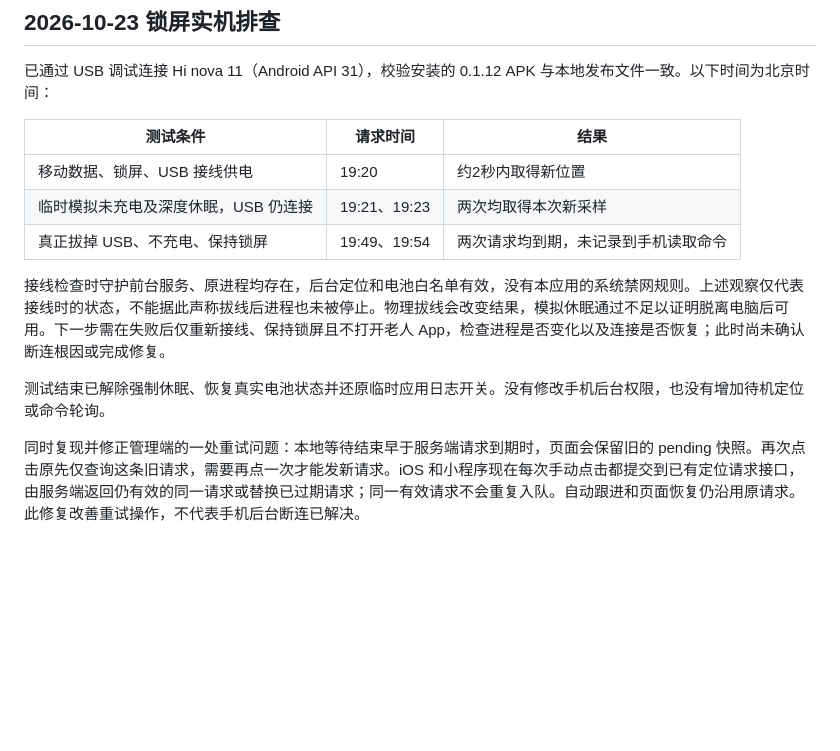
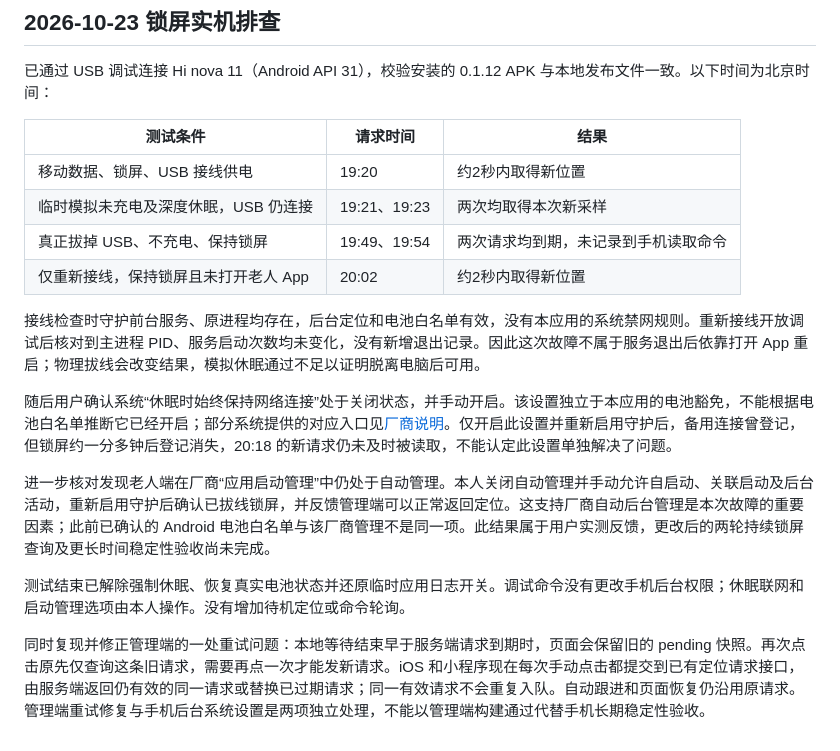
Before and after one commit to cms7058/PEBS_anti_miss, a Markdown page: docs/BACKGROUND_COMMANDS.md, the part around the change. Rendered like a GitHub page; blank space fills up the shorter version.

```diff
--- a/docs/BACKGROUND_COMMANDS.md
+++ b/docs/BACKGROUND_COMMANDS.md
@@ -34,9 +34,14 @@
 | 移动数据、锁屏、USB 接线供电 | 19:20 | 约2秒内取得新位置 |
 | 临时模拟未充电及深度休眠，USB 仍连接 | 19:21、19:23 | 两次均取得本次新采样 |
 | 真正拔掉 USB、不充电、保持锁屏 | 19:49、19:54 | 两次请求均到期，未记录到手机读取命令 |
+| 仅重新接线，保持锁屏且未打开老人 App | 20:02 | 约2秒内取得新位置 |
 
-接线检查时守护前台服务、原进程均存在，后台定位和电池白名单有效，没有本应用的系统禁网规则。上述观察仅代表接线时的状态，不能据此声称拔线后进程也未被停止。物理拔线会改变结果，模拟休眠通过不足以证明脱离电脑后可用。下一步需在失败后仅重新接线、保持锁屏且不打开老人 App，检查进程是否变化以及连接是否恢复；此时尚未确认断连根因或完成修复。
+接线检查时守护前台服务、原进程均存在，后台定位和电池白名单有效，没有本应用的系统禁网规则。重新接线开放调试后核对到主进程 PID、服务启动次数均未变化，没有新增退出记录。因此这次故障不属于服务退出后依靠打开 App 重启；物理拔线会改变结果，模拟休眠通过不足以证明脱离电脑后可用。
 
-测试结束已解除强制休眠、恢复真实电池状态并还原临时应用日志开关。没有修改手机后台权限，也没有增加待机定位或命令轮询。
+随后用户确认系统“休眠时始终保持网络连接”处于关闭状态，并手动开启。该设置独立于本应用的电池豁免，不能根据电池白名单推断它已经开启；部分系统提供的对应入口见[厂商说明](https://consumer.huawei.com/cn/support/content/zh-cn00413178/)。仅开启此设置并重新启用守护后，备用连接曾登记，但锁屏约一分多钟后登记消失，20:18 的新请求仍未及时被读取，不能认定此设置单独解决了问题。
 
-同时复现并修正管理端的一处重试问题：本地等待结束早于服务端请求到期时，页面会保留旧的 pending 快照。再次点击原先仅查询这条旧请求，需要再点一次才能发新请求。iOS 和小程序现在每次手动点击都提交到已有定位请求接口，由服务端返回仍有效的同一请求或替换已过期请求；同一有效请求不会重复入队。自动跟进和页面恢复仍沿用原请求。此修复改善重试操作，不代表手机后台断连已解决。
+进一步核对发现老人端在厂商“应用启动管理”中仍处于自动管理。本人关闭自动管理并手动允许自启动、关联启动及后台活动，重新启用守护后确认已拔线锁屏，并反馈管理端可以正常返回定位。这支持厂商自动后台管理是本次故障的重要因素；此前已确认的 Android 电池白名单与该厂商管理不是同一项。此结果属于用户实测反馈，更改后的两轮持续锁屏查询及更长时间稳定性验收尚未完成。
+
+测试结束已解除强制休眠、恢复真实电池状态并还原临时应用日志开关。调试命令没有更改手机后台权限；休眠联网和启动管理选项由本人操作。没有增加待机定位或命令轮询。
+
+同时复现并修正管理端的一处重试问题：本地等待结束早于服务端请求到期时，页面会保留旧的 pending 快照。再次点击原先仅查询这条旧请求，需要再点一次才能发新请求。iOS 和小程序现在每次手动点击都提交到已有定位请求接口，由服务端返回仍有效的同一请求或替换已过期请求；同一有效请求不会重复入队。自动跟进和页面恢复仍沿用原请求。管理端重试修复与手机后台系统设置是两项独立处理，不能以管理端构建通过代替手机长期稳定性验收。
```
Also changed, not shown: README.md (+3 -2 lines), docs/FAST_LOCATION.md (+3 -1 lines).
